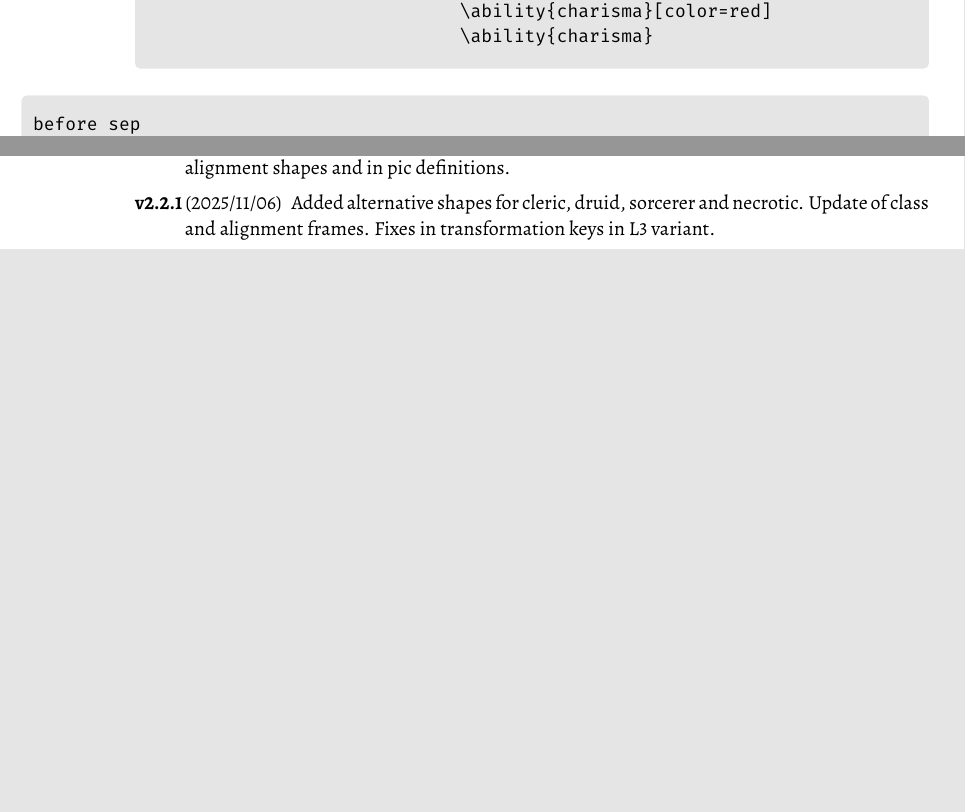
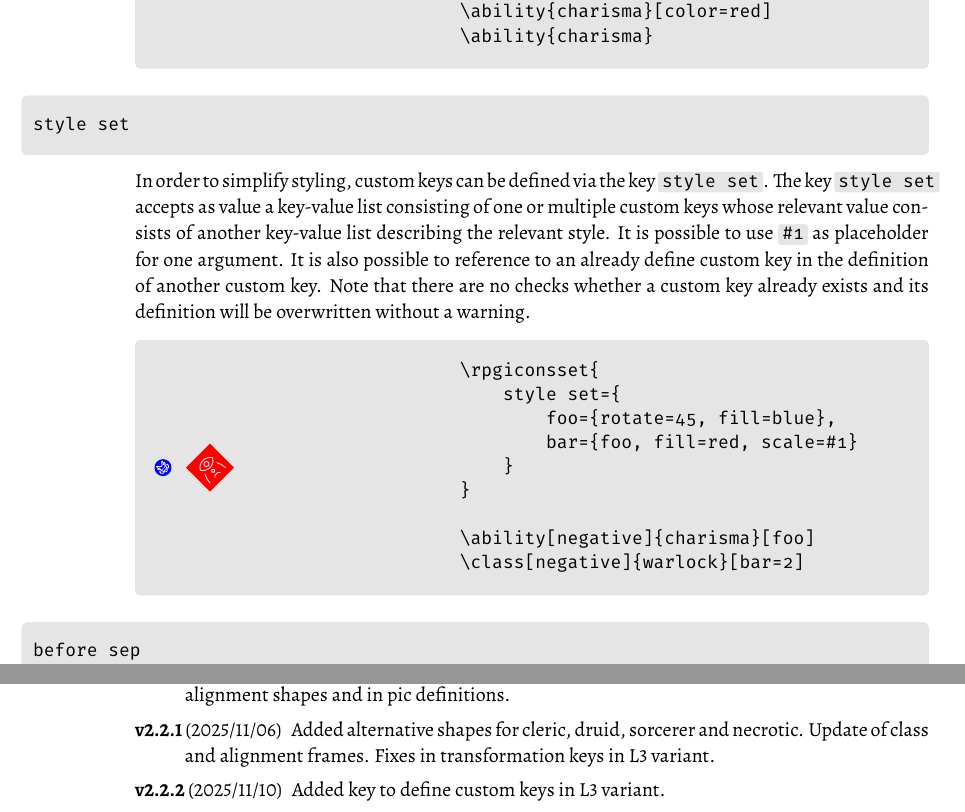
Before and after one commit to jasperhabicht/rpgicons, a LaTeX document (rpgicons-doc.tex): two parts of pages 10 and 17 of 17 before the commit and two parts of pages 10 and 18 of 18 after it, joined at a grey line, cut so that both start at the same text, the shorter picture padded with empty space. The pictures show the PDF file rpgicons-doc.pdf that the author committed with the source.

Commit message:
Fixes #28

```diff
--- a/rpgicons-doc.tex
+++ b/rpgicons-doc.tex
@@ -281,6 +281,7 @@
 \changes{v2.1.0}{2025/10/27}{Added alignment and currency shapes.}
 \changes{v2.2.0}{2025/11/05}{Added shapes for ritual spell, gems and jewellery as well as for classes. Fixes in alignment shapes and in pic definitions.}
 \changes{v2.2.1}{2025/11/06}{Added alternative shapes for cleric, druid, sorcerer and necrotic. Update of class and alignment frames. Fixes in transformation keys in L3 variant.}
+\changes{v2.2.2}{2025/11/10}{Added key to define custom keys in L3 variant.}
 
 \begin{document}
 
@@ -708,6 +709,23 @@ Apart from setting the options to the commands directly, it is also possible to
 \end{codeexample}
 
 \begin{macrodef}
+style set
+\end{macrodef}
+In order to simplify styling, custom keys can be defined via the key \macro{style set}. The key \macro{style set} accepts as value a key-value list consisting of one or multiple custom keys whose relevant value consists of another key-value list describing the relevant style. It is possible to use \macro{#1} as placeholder for one argument. It is also possible to reference to an already define custom key in the definition of another custom key. Note that there are no checks whether a custom key already exists and its definition will be overwritten without a warning.
+
+\begin{codeexample}
+\rpgiconsset{
+    style set={
+        foo={rotate=45, fill=blue},
+        bar={foo, fill=red, scale=#1}
+    }
+}
+
+\ability[negative]{charisma}[foo]
+\class[negative]{warlock}[bar=2]
+\end{codeexample}
+
+\begin{macrodef}
 before sep
 after sep
 baseline
```
Also changed, not shown: rpgicons-l3.sty (+12 -1 lines), rpgicons-pgf.sty (+1 -1 lines), rpgicons.sty (+1 -1 lines), README.md, rpgicons-doc.pdf, rpgicons-doc.tex (4 more changed lines).
